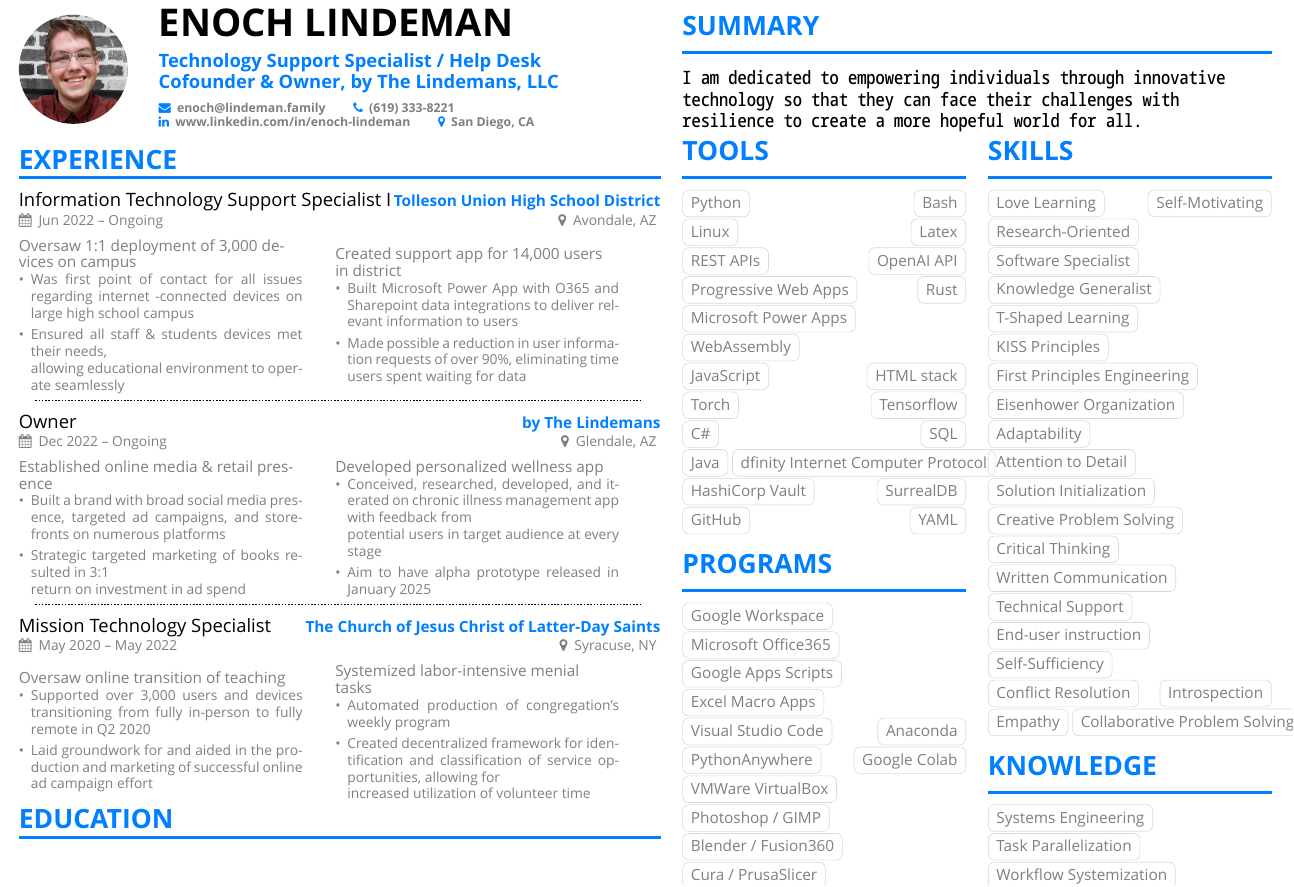
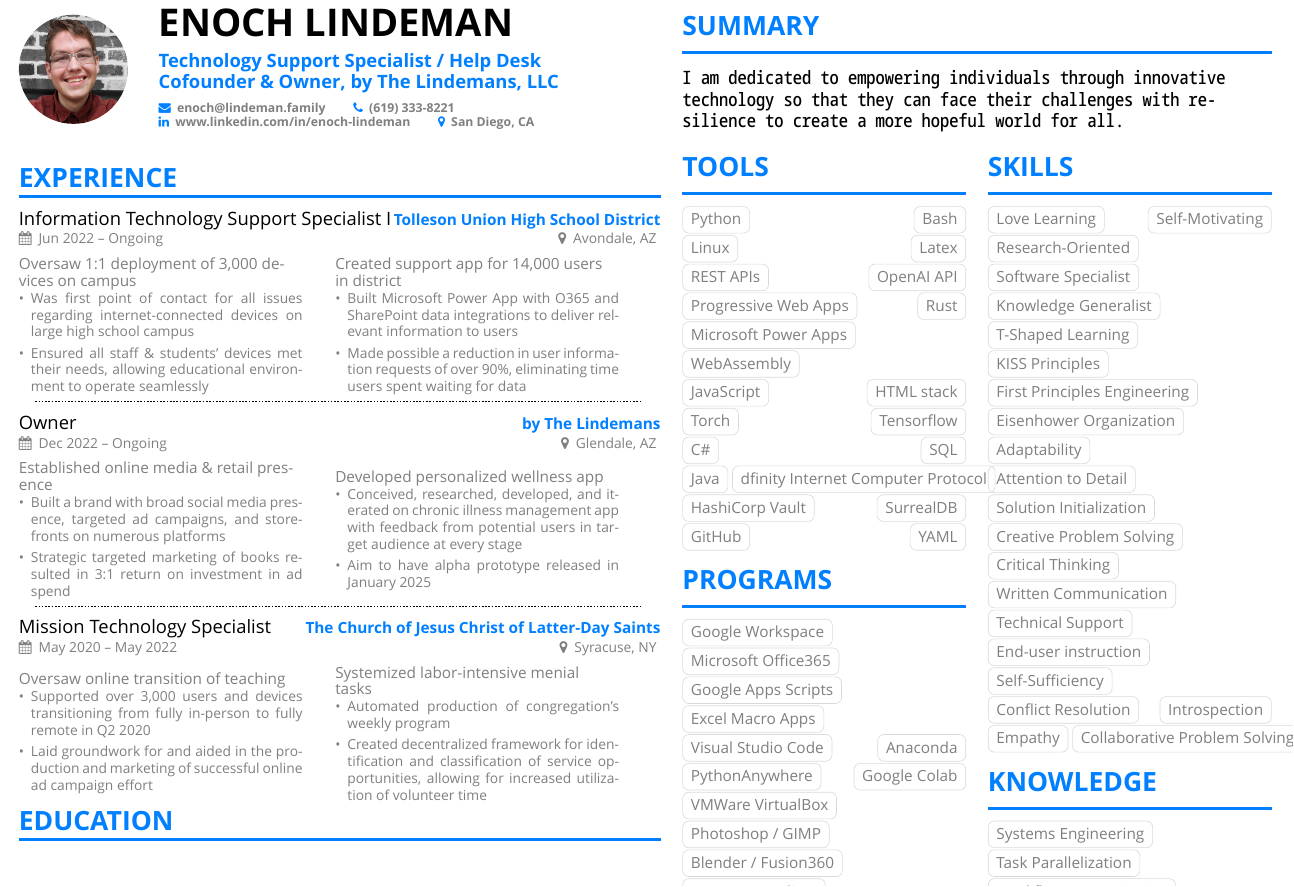
Before and after one commit to ERLindeman/cv, a LaTeX CV (cv.tex, which reads page0sidebar.tex, page1sidebar.tex): part of page 1 of 2, cut so that both start at the same text. Compiled offline with XeLaTeX; a missing font is replaced by an installed copy or a similar font.

Commit message:
Moved sidebars into cv, added workflow logic to recompile on preamble change

```diff
--- a/cv.tex
+++ b/cv.tex
@@ -16,33 +20,97 @@
   \location{San Diego, CA}
 }
 
-\marginpar{\input{page0sidebar}}
+\marginpar{
+  \begin{minipage}{13.5cm}
+    \cvsection{Summary}
+    \begin{quote}
+      I am dedicated to empowering individuals through innovative technology so that they can face their challenges with resilience to create a more hopeful world for all.
+    \end{quote}
+  \end{minipage}
+}
+
+\marginpar{
+  \begin{minipage}[t]{13.5cm}
+    \par\bigskip
+    \vspace{3.75pt}
+    \begin{minipage}[t]{6.5cm}
+      \cvsection{Tools}
+      \cvtag{Python}\hfill\cvtag{Bash}\\
+      \cvtag{Linux}\hfill\cvtag{Latex}\\
+      \cvtag{REST APIs}\hfill\cvtag{OpenAI API}\\
+      \cvtag{Progressive Web Apps}\hfill\cvtag{Rust}\\
+      \cvtag{Microsoft Power Apps}\hfill\cvtag{WebAssembly}\\
+      \cvtag{JavaScript}\hfill\cvtag{HTML stack}\\
+      \cvtag{Torch}\hfill\cvtag{Tensorflow}\\
+      \cvtag{C\#}\hfill\cvtag{SQL}\\
+      \cvtag{Java}\hfill\cvtag{dfinity Internet Computer Protocol}\\
+      \cvtag{HashiCorp Vault}\hfill\cvtag{SurrealDB}\\
+      \cvtag{GitHub}\hfill\cvtag{YAML}\\
+      \par\medskip
+      \cvsection{Programs}
+      \cvtag{Google Workspace}\hfill\cvtag{Microsoft Office365}\\
+      \cvtag{Google Apps Scripts}\hfill\cvtag{Excel Macro Apps}\\
+      \cvtag{Visual Studio Code}\hfill\cvtag{Anaconda}\\
+      \cvtag{PythonAnywhere}\hfill\cvtag{Google Colab}\\
+      \cvtag{VMWare VirtualBox}\hfill\cvtag{Photoshop / GIMP}\\
+      \cvtag{Blender / Fusion360}\hfill\cvtag{Cura / PrusaSlicer}\\
+      \cvtag{Microsoft Entra}\hfill\cvtag{Google Workspace Admin}\\
+      \par\medskip
+    \end{minipage}
+    \hfill
+    \begin{minipage}[t]{6.5cm}
+      \cvsection{Skills}
+      \cvtag{Love Learning}\hfill\cvtag{Self-Motivating}\\
+      \cvtag{Research-Oriented}\hfill\cvtag{Software Specialist}\\
+      \cvtag{Knowledge Generalist}\hfill\cvtag{T-Shaped Learning}\\
+      \cvtag{KISS Principles}\hfill\cvtag{First Principles Engineering}\\
+      \cvtag{Eisenhower Organization}\hfill\cvtag{Adaptability}\\
+      \cvtag{Attention to Detail}\hfill\cvtag{Solution Initialization}\\
+      \cvtag{Creative Problem Solving}\hfill\cvtag{Critical Thinking}\\
+      \cvtag{Written Communication}\hfill\cvtag{Technical Support}\\
+      \cvtag{End-user instruction}\hfill\cvtag{Self-Sufficiency}\\
+      \cvtag{Conflict Resolution}\hfill\cvtag{Introspection}\\
+      \cvtag{Empathy}\hfill\cvtag{Collaborative Problem Solving}\\
+      \par\medskip
+      \cvsection{Knowledge}
+      \cvtag{Systems Engineering}\hfill\cvtag{Task Parallelization}\\
+      \cvtag{Workflow Systemization}\hfill\cvtag{Data Analysis}\\
+      \cvtag{Process Documentation}\hfill\cvtag{Data Structures}\\
+      \cvtag{Machine Learning}\hfill\cvtag{Neural Networks}\\
+      \cvtag{Domain Name System}\hfill\cvtag{Web Crawling}\\
+      \cvtag{UI/UX}\hfill\cvtag{Large Language Models}\\
+      \cvtag{Fine Tuning}\hfill\cvtag{Continuous Integration / Deployment}\\
+    \end{minipage}
+    \par\bigskip
+    \par\bigskip
+    \begin{minipage}{13.5cm}
+      \begin{center}
+        Authorized to work in the US for any employer\\
+        References available upon request
+      \end{center}
+    \end{minipage}
+  \end{minipage}
+}
 \makecvheader
 
-\AtBeginEnvironment{itemize}{\small}
-\setlength{\columnsep}{0.5cm}
-
-\cvsection[page1sidebar]{Experience}
+\par\bigskip
+\cvsection{Experience}
 \cvevent{Information Technology Support Specialist I}{Tolleson Union High School District}{Jun 2022 -- Ongoing}{Avondale, AZ}
 \par\smallskip
-\begin{minipage}[]{13.75cm}
+\begin{minipage}{13.75cm}
   \begin{minipage}{6.5cm}
     Oversaw 1:1 deployment of 3,000 devices on campus
     \begin{itemize}
-      \item Was first point of contact for all issues regarding internet
-      -connected devices on large high school campus
-      \item Ensured all staff \& students devices met their needs,\\
-      allowing educational environment to operate seamlessly
+      \item Was first point of contact for all issues regarding internet-connected devices on large high school campus
+      \item Ensured all staff \& students' devices met their needs, allowing educational environment to operate seamlessly
     \end{itemize}
   \end{minipage}
   \hfill
   \begin{minipage}{6.5cm}
     Created support app for 14,000 users in district
     \begin{itemize}
-      \item Built Microsoft Power App with O365 and Sharepoint data
-      integrations to deliver relevant information to users
-      \item Made possible a reduction in user information requests of
-      over 90\%, eliminating time users spent waiting for data
+      \item Built Microsoft Power App with O365 and SharePoint data integrations to deliver relevant information to users
+      \item Made possible a reduction in user information requests of over 90\%, eliminating time users spent waiting for data
     \end{itemize}
   \end{minipage}
 \end{minipage}
@@ -51,23 +119,19 @@
 
 \cvevent{Owner}{by The Lindemans}{Dec 2022 -- Ongoing}{Glendale, AZ}
 \par\smallskip
-\begin{minipage}[]{13.75cm}
+\begin{minipage}{13.75cm}
   \begin{minipage}{6.5cm}
     Established online media \& retail presence
     \begin{itemize}
-      \item Built a brand with broad social media presence, targeted
-      ad campaigns, and storefronts on numerous platforms
-      \item Strategic targeted marketing of books resulted in 3:1\\
-      return on investment in ad spend
+      \item Built a brand with broad social media presence, targeted ad campaigns, and storefronts on numerous platforms
+      \item Strategic targeted marketing of books resulted in 3:1 return on investment in ad spend
     \end{itemize}
   \end{minipage}
   \hfill
   \begin{minipage}{6.5cm}
     Developed personalized wellness app
     \begin{itemize}
-      \item Conceived, researched, developed, and iterated on
-      chronic illness management app with feedback from\\
-      potential users in target audience at every stage
+      \item Conceived, researched, developed, and iterated on chronic illness management app with feedback from potential users in target audience at every stage
       \item Aim to have alpha prototype released in January 2025
     \end{itemize}
   \end{minipage}
--- a/page0sidebar.tex
+++ /dev/null
@@ -1,6 +0,0 @@
-\begin{minipage}{13.5cm}
-	\cvsection{Summary}
-	\begin{quote}
-		I am dedicated to empowering individuals through innovative technology so that they can face their challenges with\\resilience to create a more hopeful world for all.
-	\end{quote}
-\end{minipage}
--- a/page1sidebar.tex
+++ /dev/null
@@ -1,58 +0,0 @@
-%% Page 1 Sidebar
-\setlength{\columnsep}{0.5cm}
-\begin{minipage}[t]{13.5cm}
-	\vspace{1.5pt}
-	\begin{minipage}[t]{6.5cm}
-		\cvsection{Tools}
-		\cvtag{Python}\hfill\cvtag{Bash}\\
-		\cvtag{Linux}\hfill\cvtag{Latex}\\
-		\cvtag{REST APIs}\hfill\cvtag{OpenAI API}\\
-		\cvtag{Progressive Web Apps}\hfill\cvtag{Rust}\\
-		\cvtag{Microsoft Power Apps}\hfill\cvtag{WebAssembly}\\
-		\cvtag{JavaScript}\hfill\cvtag{HTML stack}\\
-		\cvtag{Torch}\hfill\cvtag{Tensorflow}\\
-		\cvtag{C\#}\hfill\cvtag{SQL}\\
-		\cvtag{Java}\hfill\cvtag{dfinity Internet Computer Protocol}\\
-		\cvtag{HashiCorp Vault}\hfill\cvtag{SurrealDB}\\
-		\cvtag{GitHub}\hfill\cvtag{YAML}\\
-		\par\medskip
-		\cvsection{Programs}
-		\cvtag{Google Workspace}\hfill\cvtag{Microsoft Office365}\\
-		\cvtag{Google Apps Scripts}\hfill\cvtag{Excel Macro Apps}\\
-		\cvtag{Visual Studio Code}\hfill\cvtag{Anaconda}\\
-		\cvtag{PythonAnywhere}\hfill\cvtag{Google Colab}\\
-		\cvtag{VMWare VirtualBox}\hfill\cvtag{Photoshop / GIMP}\\
-		\cvtag{Blender / Fusion360}\hfill\cvtag{Cura / PrusaSlicer}\\
-		\cvtag{Microsoft Entra}\hfill\cvtag{Google Workspace Admin}\\
-		\par\medskip
-	\end{minipage}
-	\hfill
-	\begin{minipage}[t]{6.5cm}
-		\cvsection{Skills}
-		\cvtag{Love Learning}\hfill\cvtag{Self-Motivating}\\
-		\cvtag{Research-Oriented}\hfill\cvtag{Software Specialist}\\
-		\cvtag{Knowledge Generalist}\hfill\cvtag{T-Shaped Learning}\\
-		\cvtag{KISS Principles}\hfill\cvtag{First Principles Engineering}\\
-		\cvtag{Eisenhower Organization}\hfill\cvtag{Adaptability}\\
-		\cvtag{Attention to Detail}\hfill\cvtag{Solution Initialization}\\
-		\cvtag{Creative Problem Solving}\hfill\cvtag{Critical Thinking}\\
-		\cvtag{Written Communication}\hfill\cvtag{Technical Support}\\
-		\cvtag{End-user instruction}\hfill\cvtag{Self-Sufficiency}\\
-		\cvtag{Conflict Resolution}\hfill\cvtag{Introspection}\\
-		\cvtag{Empathy}\hfill\cvtag{Collaborative Problem Solving}\\
-		\par\medskip
-		\cvsection{Knowledge}
-		\cvtag{Systems Engineering}\hfill\cvtag{Task Parallelization}\\
-		\cvtag{Workflow Systemization}\hfill\cvtag{Data Analysis}\\
-		\cvtag{Process Documentation}\hfill\cvtag{Data Structures}\\
-		\cvtag{Machine Learning}\hfill\cvtag{Neural Networks}\\
-		\cvtag{Domain Name System}\hfill\cvtag{Web Crawling}\\
-		\cvtag{UI/UX}\hfill\cvtag{Large Language Models}\\
-		\cvtag{Fine Tuning}\hfill\cvtag{Continuous Integration}\\
-	\end{minipage}
-	\par\bigskip
-	\par\bigskip
-	\begin{minipage}[]{13.5cm}
-		\begin{center}
-			Authorized to work in the US for any employer\\
-			References available upon request
```
Also changed, not shown: .github/workflows/compress.yml (+21 -19 lines), cv.pdf, cv.tex (26 more changed lines), page1sidebar.tex (3 more changed lines).
